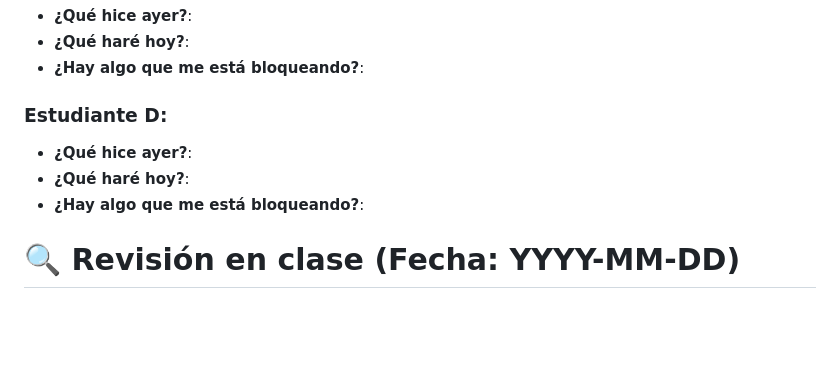
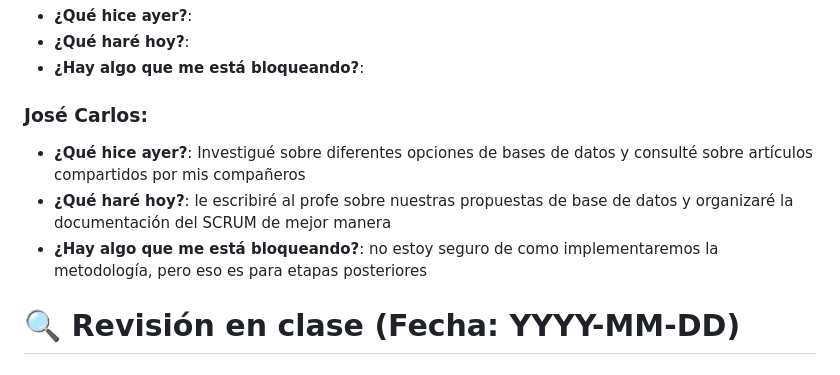
Before and after one commit to CA0307-II-2025/grupo-1, a Markdown page: scrum/sprints/sprint_1.md, the part around the change printed below. Drawn GitHub-style; blank space fills up the shorter version.

```diff
--- a/scrum/sprints/sprint_1.md
+++ b/scrum/sprints/sprint_1.md
@@ -62,10 +73,10 @@ El formato para cada estudiante debe ser
 - **¿Qué haré hoy?**:
 - **¿Hay algo que me está bloqueando?**:
 
-### Estudiante D:
-- **¿Qué hice ayer?**:
-- **¿Qué haré hoy?**:
-- **¿Hay algo que me está bloqueando?**:
+### José Carlos:
+- **¿Qué hice ayer?**: Investigué sobre diferentes opciones de bases de datos y consulté sobre artículos compartidos por mis compañeros
+- **¿Qué haré hoy?**: le escribiré al profe sobre nuestras propuestas de base de datos y organizaré la documentación del SCRUM de mejor manera
+- **¿Hay algo que me está bloqueando?**: no estoy seguro de como implementaremos la metodología, pero eso es para etapas posteriores
 
 
 
```
Also changed, not shown: other parts of scrum/sprints/sprint_1.md (+33 -22 lines).
